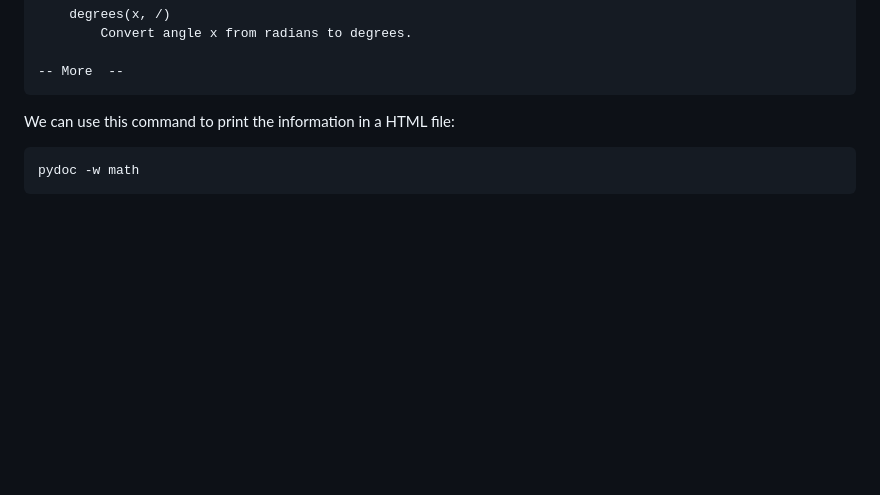
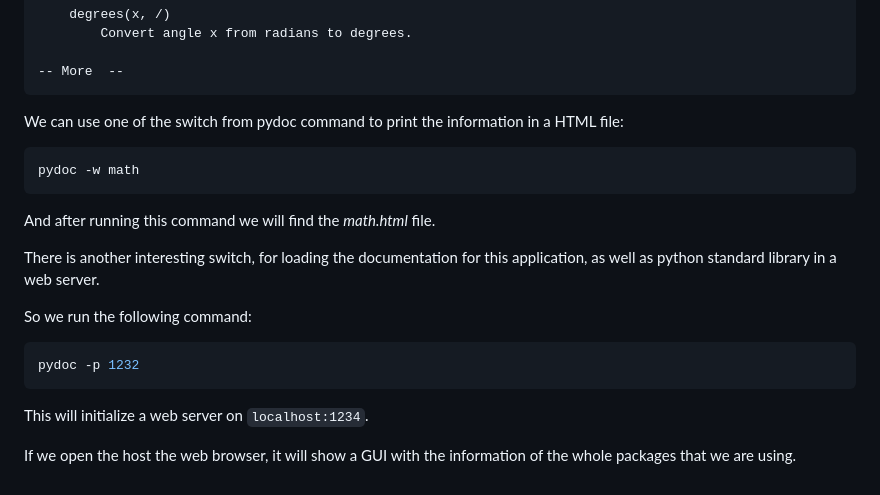
Before and after one commit to edjose182/PyCourseMosh, a Markdown page: py-pkg-index-u10/notes.md, the part around the change. Rendered like a GitHub page; blank space fills up the shorter version.

Commit message:
Included missing information
Signed-off-by: Campos <edgar-jose.campos@hpe.com>

````diff
--- a/py-pkg-index-u10/notes.md
+++ b/py-pkg-index-u10/notes.md
@@ -427,8 +427,22 @@ FUNCTIONS
 -- More  --
 ```
 
-We can use this command to print the information in a HTML file:
+We can use one of the switch from pydoc command to print the information in a HTML file:
 
 ```bash
 pydoc -w math
 ```
+
+And after running this command we will find the _math.html_ file.
+
+There is another interesting switch, for loading the documentation for this application, as well as python standard library in a web server.
+
+So we run the following command:
+
+```bash
+pydoc -p 1232
+```
+
+This will initialize a web server on `localhost:1234`.
+
+If we open the host the web browser, it will show a GUI with the information of the whole packages that we are using.
````
